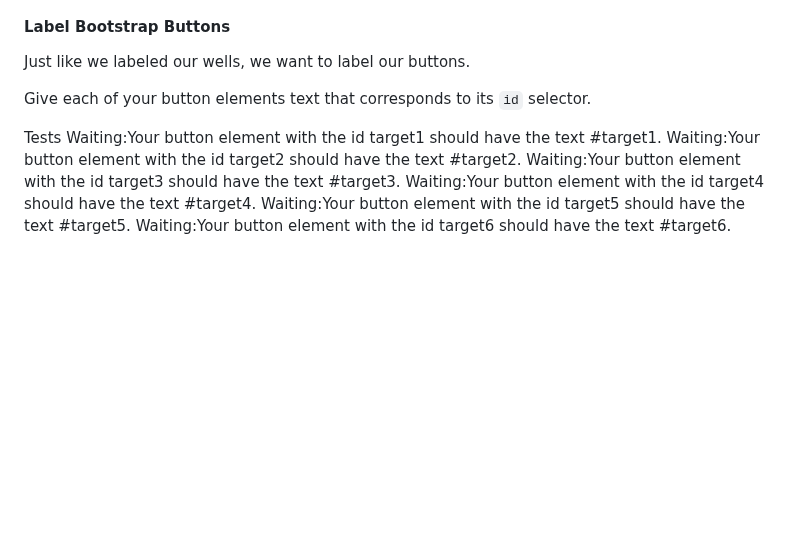
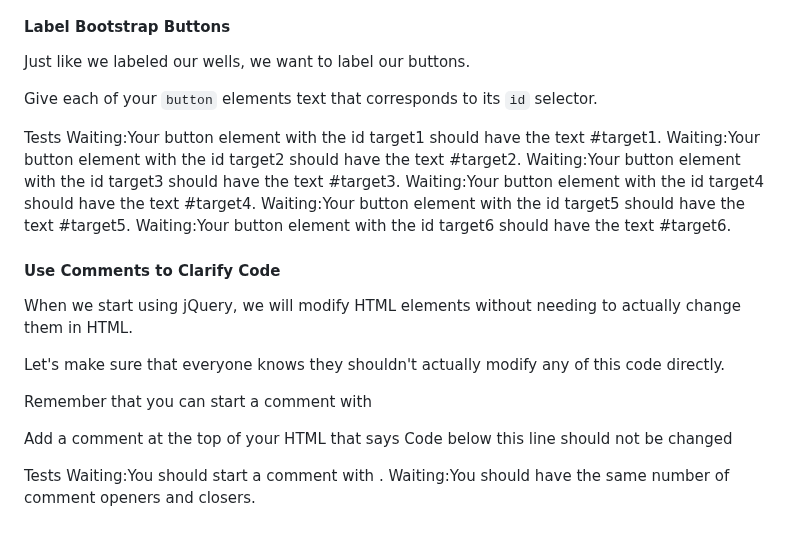
Before and after one commit to TracyChacon/Projects-freeCodeCamp.org, a Markdown page: reference.md, the part around the change. Rendered like a GitHub page; blank space fills up the shorter version.

Commit message:
Bootstrap - Use Comments to Clarify Code

```diff
--- a/reference.md
+++ b/reference.md
@@ -577,7 +577,7 @@ Waiting:One button element should have the id target6.
 
 Just like we labeled our wells, we want to label our buttons.
 
-Give each of your button elements text that corresponds to its `id` selector.
+Give each of your `button` elements text that corresponds to its `id` selector.
 
 Tests
 Waiting:Your button element with the id target1 should have the text #target1.
@@ -586,3 +586,19 @@ Waiting:Your button element with the id target3 should have the text #target3.
 Waiting:Your button element with the id target4 should have the text #target4.
 Waiting:Your button element with the id target5 should have the text #target5.
 Waiting:Your button element with the id target6 should have the text #target6.
+
+#### Use Comments to Clarify Code
+
+When we start using jQuery, we will modify HTML elements without needing to actually change them in HTML.
+
+Let's make sure that everyone knows they shouldn't actually modify any of this code directly.
+
+Remember that you can start a comment with <!-- and end a comment with -->
+
+Add a comment at the top of your HTML that says Code below this line should not be changed
+
+Tests
+Waiting:You should start a comment with <!-- at the top of your HTML.
+Waiting:Your comment should have the text Code below this line should not be changed.
+Waiting:You should close your comment with -->.
+Waiting:You should have the same number of comment openers and closers.
```
